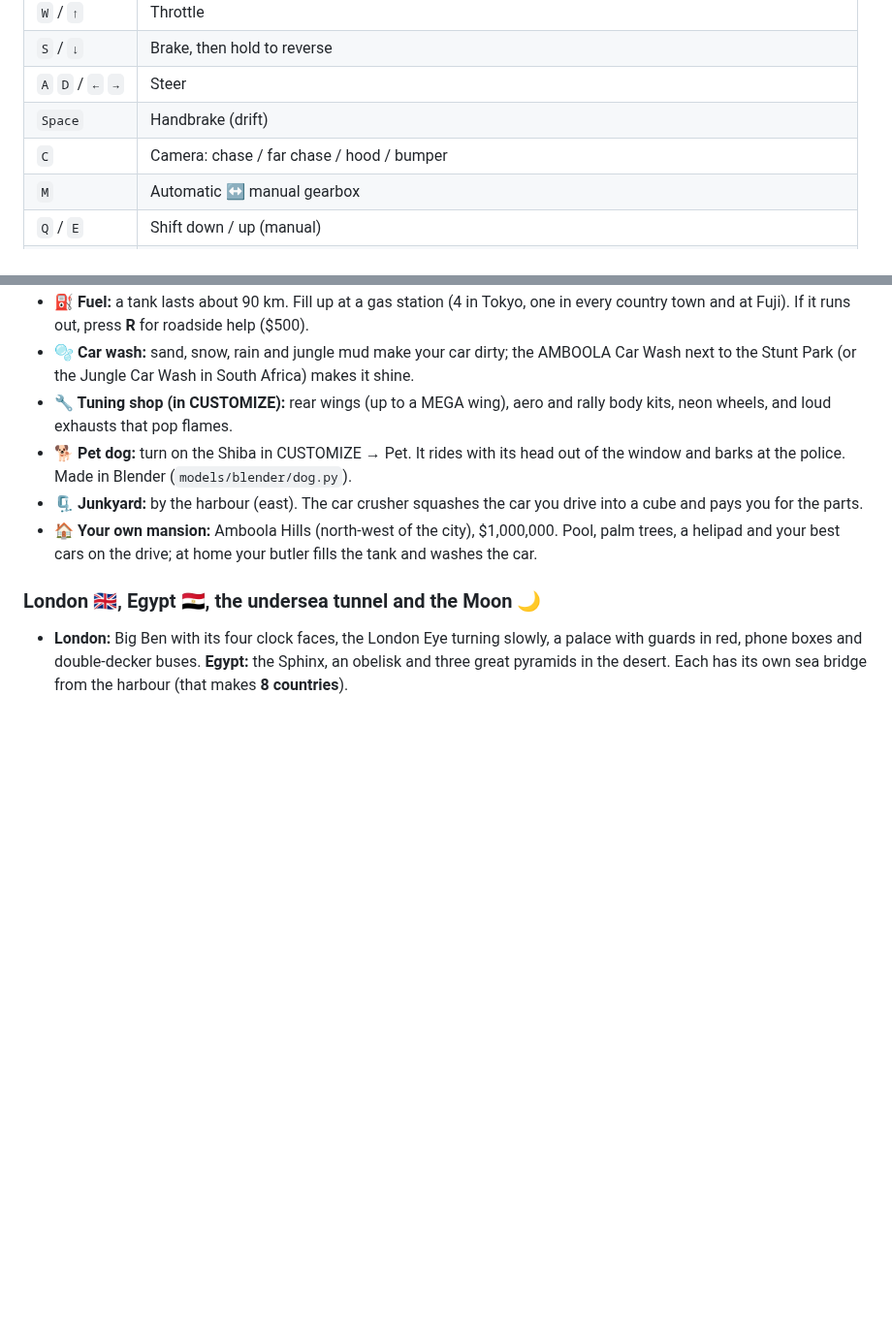
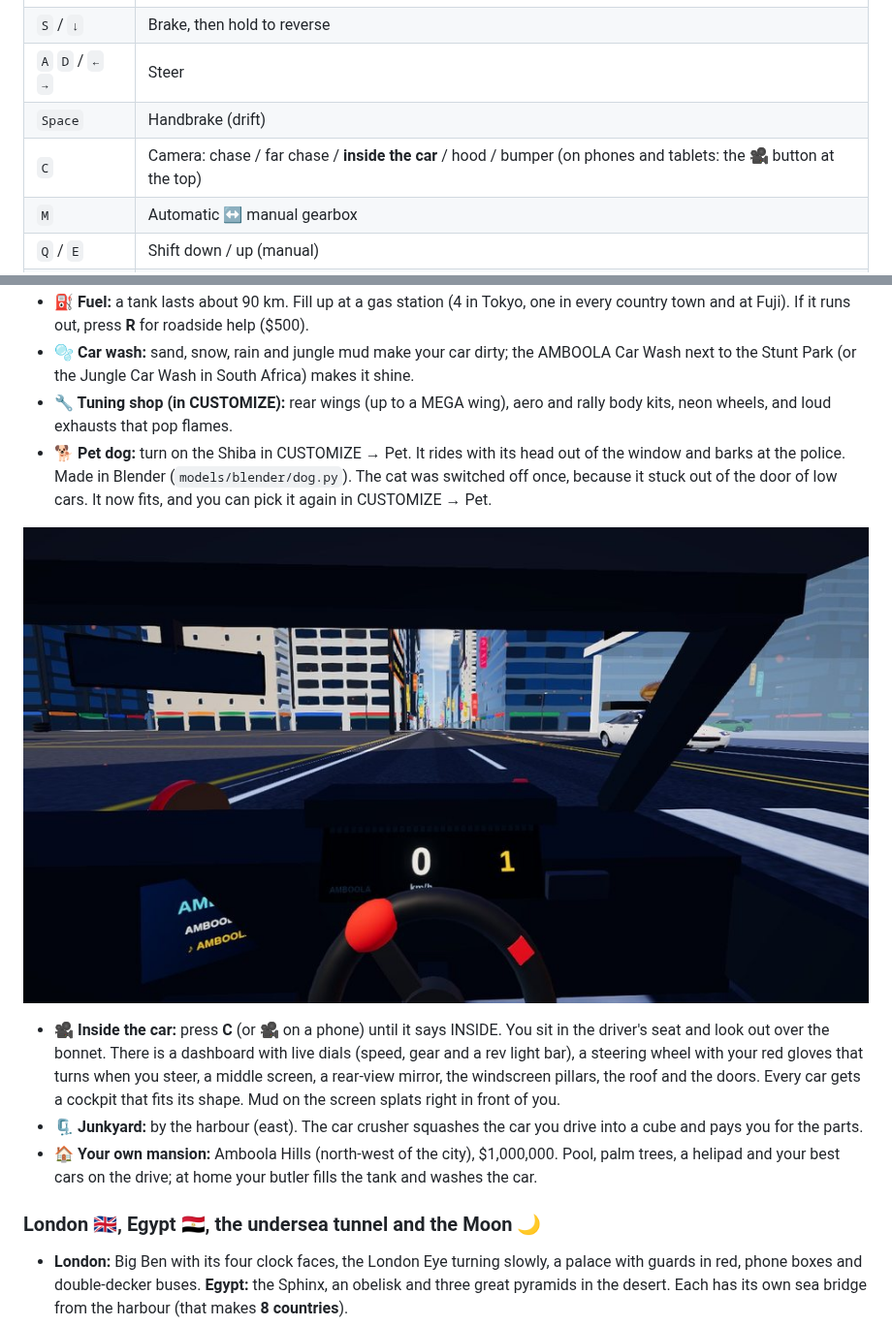
Before and after one commit to raggykrav-svg/Amboola, a Markdown page: README.md, 2 parts joined by grey strips. Shown at 97% size. Drawn GitHub-style; pictures changed too: media/inside-view.jpg (added); blank space fills up the shorter version.

```diff
--- a/README.md
+++ b/README.md
@@ -104,7 +104,7 @@ The decals are painted inside the car's own paint, so they follow every curve an
 | `S` / `↓` | Brake, then hold to reverse |
 | `A` `D` / `←` `→` | Steer |
 | `Space` | Handbrake (drift) |
-| `C` | Camera: chase / far chase / hood / bumper |
+| `C` | Camera: chase / far chase / **inside the car** / hood / bumper (on phones and tablets: the 🎥 button at the top) |
 | `M` | Automatic ↔ manual gearbox |
 | `Q` / `E` | Shift down / up (manual) |
 | `T` | Time of day: day / sunset / night |
@@ -394,7 +394,11 @@ Crash into something fast enough and it breaks!
 - **⛽ Fuel:** a tank lasts about 90 km. Fill up at a gas station (4 in Tokyo, one in every country town and at Fuji). If it runs out, press **R** for roadside help ($500).
 - **🫧 Car wash:** sand, snow, rain and jungle mud make your car dirty; the AMBOOLA Car Wash next to the Stunt Park (or the Jungle Car Wash in South Africa) makes it shine.
 - **🔧 Tuning shop (in CUSTOMIZE):** rear wings (up to a MEGA wing), aero and rally body kits, neon wheels, and loud exhausts that pop flames.
-- **🐕 Pet dog:** turn on the Shiba in CUSTOMIZE → Pet. It rides with its head out of the window and barks at the police. Made in Blender (`models/blender/dog.py`).
+- **🐕 Pet dog:** turn on the Shiba in CUSTOMIZE → Pet. It rides with its head out of the window and barks at the police. Made in Blender (`models/blender/dog.py`). The cat was switched off once, because it stuck out of the door of low cars. It now fits, and you can pick it again in CUSTOMIZE → Pet.
+
+![The inside view: dashboard, dials, steering wheel and mirror](media/inside-view.jpg)
+
+- **🎥 Inside the car:** press **C** (or 🎥 on a phone) until it says INSIDE. You sit in the driver's seat and look out over the bonnet. There is a dashboard with live dials (speed, gear and a rev light bar), a steering wheel with your red gloves that turns when you steer, a middle screen, a rear-view mirror, the windscreen pillars, the roof and the doors. Every car gets a cockpit that fits its shape. Mud on the screen splats right in front of you.
 - **🗜 Junkyard:** by the harbour (east). The car crusher squashes the car you drive into a cube and pays you for the parts.
 - **🏠 Your own mansion:** Amboola Hills (north-west of the city), $1,000,000. Pool, palm trees, a helipad and your best cars on the drive; at home your butler fills the tank and washes the car.
 
```
Also changed, not shown: 2 other files.
